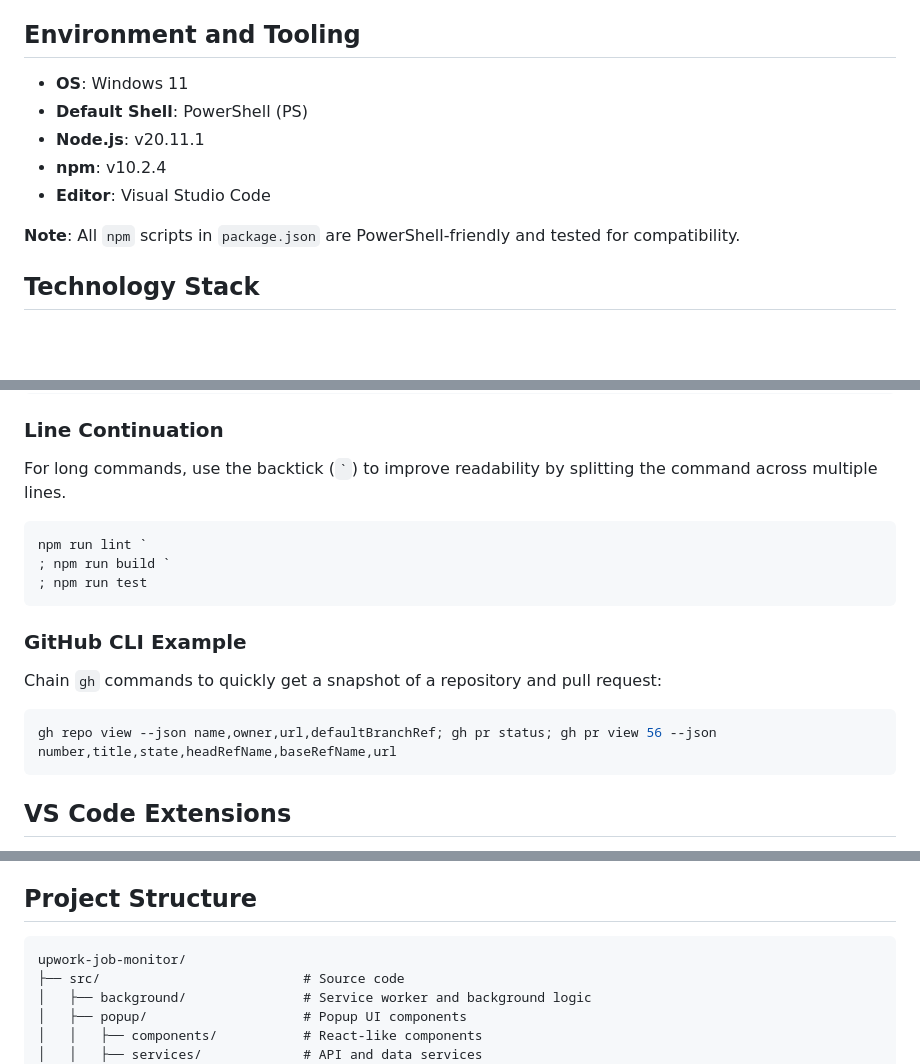
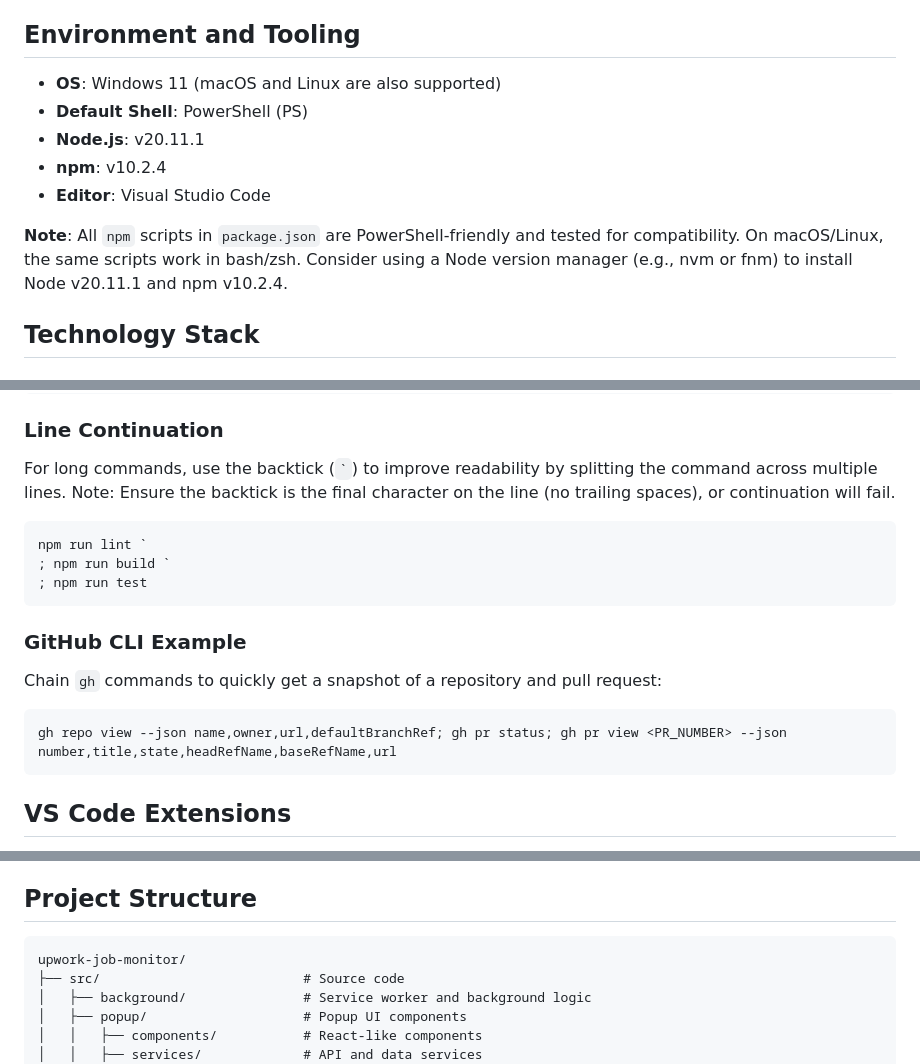
Before and after one commit to milllan/upwork-job-monitor, a Markdown page: docs/DEVELOPER_PROFILE.md, 3 parts joined by grey strips. Drawn GitHub-style; blank space fills up the shorter version.

Commit message:
docs: address feedback on DEVELOPER_PROFILE.md

````diff
--- a/docs/DEVELOPER_PROFILE.md
+++ b/docs/DEVELOPER_PROFILE.md
@@ -16,13 +16,14 @@ This document outlines the development environment, tools, and conventions used
 
 ## Environment and Tooling
 
-- **OS**: Windows 11
+- **OS**: Windows 11 (macOS and Linux are also supported)
 - **Default Shell**: PowerShell (PS)
 - **Node.js**: v20.11.1
 - **npm**: v10.2.4
 - **Editor**: Visual Studio Code
 
 **Note**: All `npm` scripts in `package.json` are PowerShell-friendly and tested for compatibility.
+On macOS/Linux, the same scripts work in bash/zsh. Consider using a Node version manager (e.g., nvm or fnm) to install Node v20.11.1 and npm v10.2.4.
 
 ## Technology Stack
 
@@ -69,6 +70,7 @@ npm run lint && npm run build && npm run test
 ### Line Continuation
 
 For long commands, use the backtick (`` ` ``) to improve readability by splitting the command across multiple lines.
+Note: Ensure the backtick is the final character on the line (no trailing spaces), or continuation will fail.
 
 ```powershell
 npm run lint `
@@ -81,7 +83,7 @@ npm run lint `
 Chain `gh` commands to quickly get a snapshot of a repository and pull request:
 
 ```powershell
-gh repo view --json name,owner,url,defaultBranchRef; gh pr status; gh pr view 56 --json number,title,state,headRefName,baseRefName,url
+gh repo view --json name,owner,url,defaultBranchRef; gh pr status; gh pr view <PR_NUMBER> --json number,title,state,headRefName,baseRefName,url
 ```
 
 ## VS Code Extensions
@@ -125,7 +127,7 @@ npm run package        # Package the extension into a ZIP file
 
 ## Project Structure
 
-```
+```text
 upwork-job-monitor/
 ├── src/                          # Source code
 │   ├── background/               # Service worker and background logic
````
